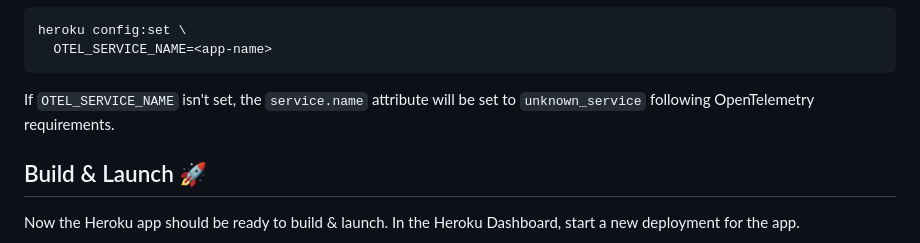
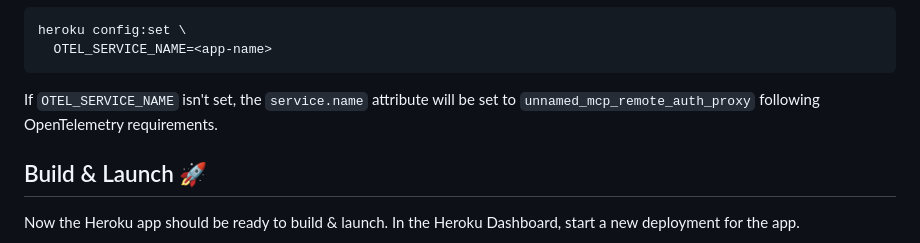
Before and after one commit to heroku/mcp-remote-auth-proxy, a Markdown page: README.md, the part around the change. Rendered like a GitHub page.

Commit message:
Update OTel docs
Signed-off-by: Mars Hall <mars@users.noreply.github.com>

````diff
--- a/README.md
+++ b/README.md
@@ -150,7 +150,7 @@ heroku config:set \
   OTEL_SERVICE_NAME=<app-name>
 ```
 
-If `OTEL_SERVICE_NAME` isn't set, the `service.name` attribute will be set to `unknown_service` following OpenTelemetry requirements.
+If `OTEL_SERVICE_NAME` isn't set, the `service.name` attribute will be set to `unnamed_mcp_remote_auth_proxy` following OpenTelemetry requirements.
 
 ## Build & Launch 🚀
 
````
